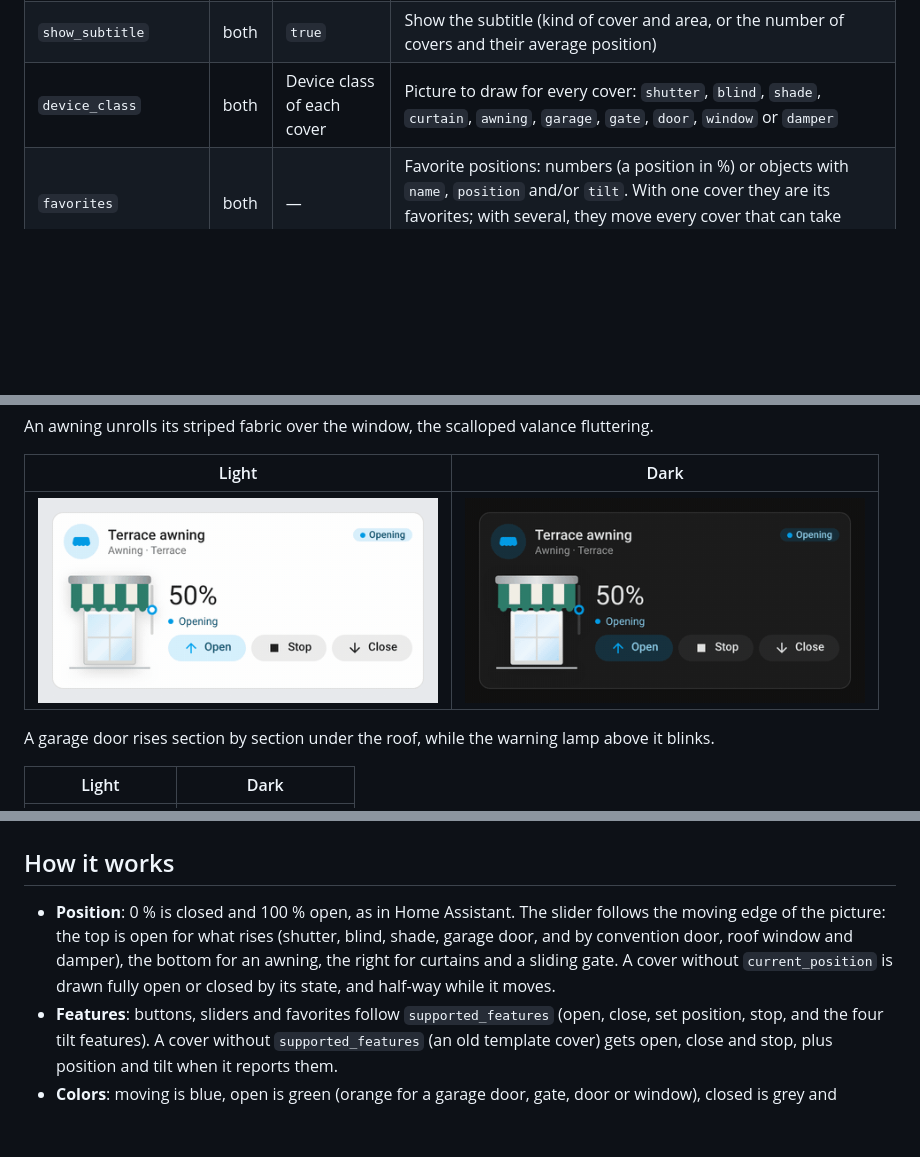
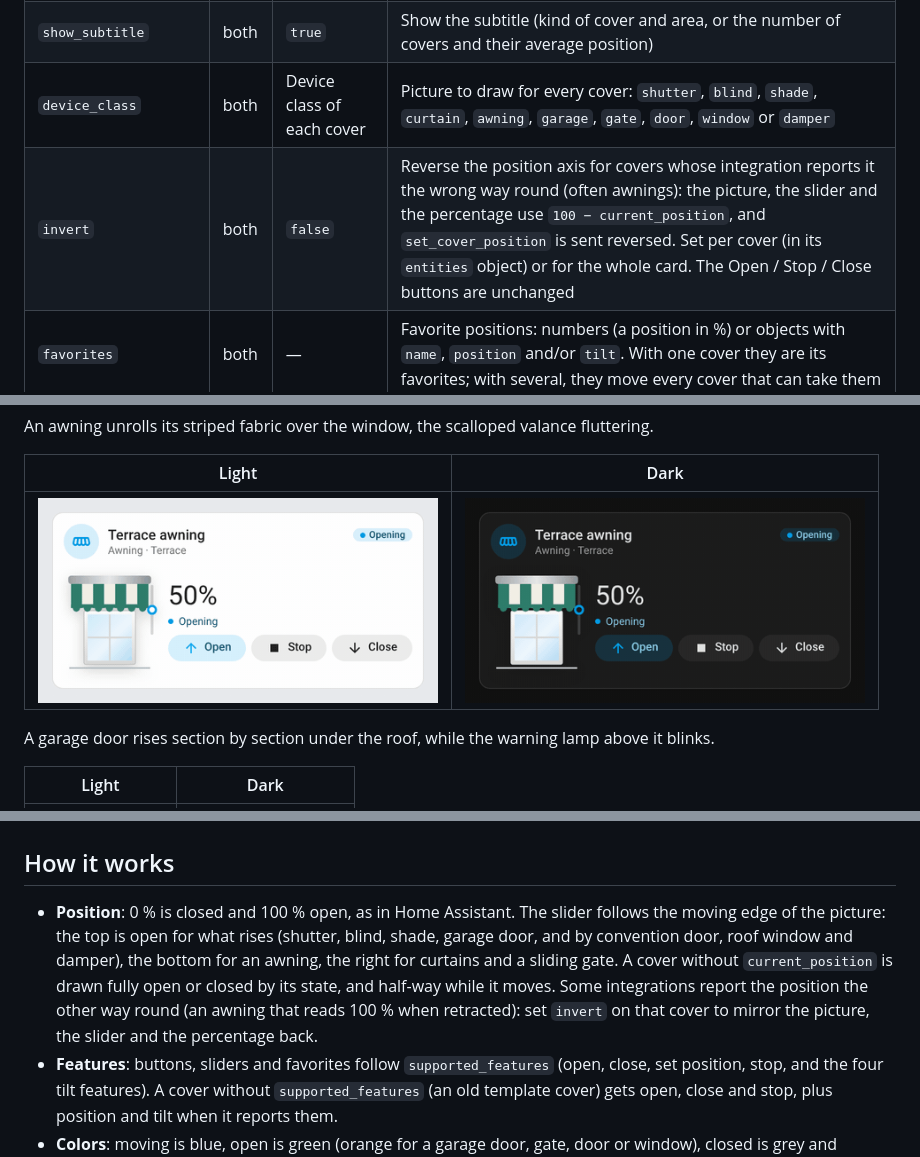
Before and after one commit to juju35/ha-cover-card, a Markdown page: README.md, 3 parts joined by grey strips. GitHub-like rendering; pictures changed too: screenshots/awning-opening-dark.gif, screenshots/awning-opening.gif; blank space fills up the shorter version.

```diff
--- a/README.md
+++ b/README.md
@@ -181,6 +181,7 @@ zoom: true
 | `show_title` | both | `true` | Show the title in the header |
 | `show_subtitle` | both | `true` | Show the subtitle (kind of cover and area, or the number of covers and their average position) |
 | `device_class` | both | Device class of each cover | Picture to draw for every cover: `shutter`, `blind`, `shade`, `curtain`, `awning`, `garage`, `gate`, `door`, `window` or `damper` |
+| `invert` | both | `false` | Reverse the position axis for covers whose integration reports it the wrong way round (often awnings): the picture, the slider and the percentage use `100 − current_position`, and `set_cover_position` is sent reversed. Set per cover (in its `entities` object) or for the whole card. The Open / Stop / Close buttons are unchanged |
 | `favorites` | both | — | Favorite positions: numbers (a position in %) or objects with `name`, `position` and/or `tilt`. With one cover they are its favorites; with several, they move every cover that can take them |
 | `show_controls` | both | `true` | Open / Stop / Close buttons (and the tilt buttons) |
 | `show_group_controls` | both | `true` | Open all / Stop / Close all buttons above the rows of several covers (on the mini card, in its detailed view) |
@@ -341,7 +342,7 @@ A damper turns its blade edge-on and the air starts flowing through the duct.
 
 ## How it works
 
-- **Position**: 0 % is closed and 100 % open, as in Home Assistant. The slider follows the moving edge of the picture: the top is open for what rises (shutter, blind, shade, garage door, and by convention door, roof window and damper), the bottom for an awning, the right for curtains and a sliding gate. A cover without `current_position` is drawn fully open or closed by its state, and half-way while it moves.
+- **Position**: 0 % is closed and 100 % open, as in Home Assistant. The slider follows the moving edge of the picture: the top is open for what rises (shutter, blind, shade, garage door, and by convention door, roof window and damper), the bottom for an awning, the right for curtains and a sliding gate. A cover without `current_position` is drawn fully open or closed by its state, and half-way while it moves. Some integrations report the position the other way round (an awning that reads 100 % when retracted): set `invert` on that cover to mirror the picture, the slider and the percentage back.
 - **Features**: buttons, sliders and favorites follow `supported_features` (open, close, set position, stop, and the four tilt features). A cover without `supported_features` (an old template cover) gets open, close and stop, plus position and tilt when it reports them.
 - **Colors**: moving is blue, open is green (orange for a garage door, gate, door or window), closed is grey and unavailable red; the header and the summary take the state of the group.
 - **Redraws**: the card is redrawn only when one of its covers changes, never while a slider is held.
```
Also changed, not shown: CHANGELOG.md (+8 -0 lines), screenshots/damper-opening-dark.gif, screenshots/damper-opening.gif, 4 other files.
